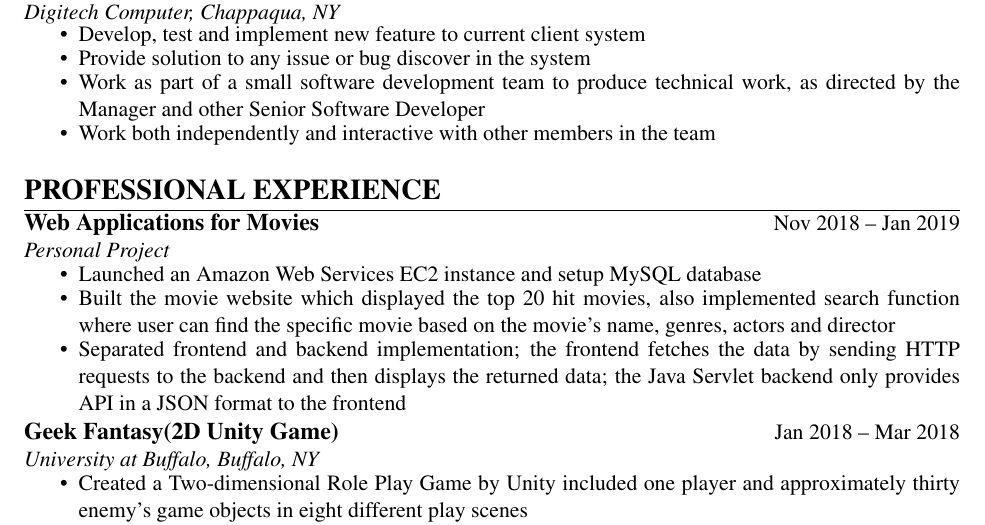
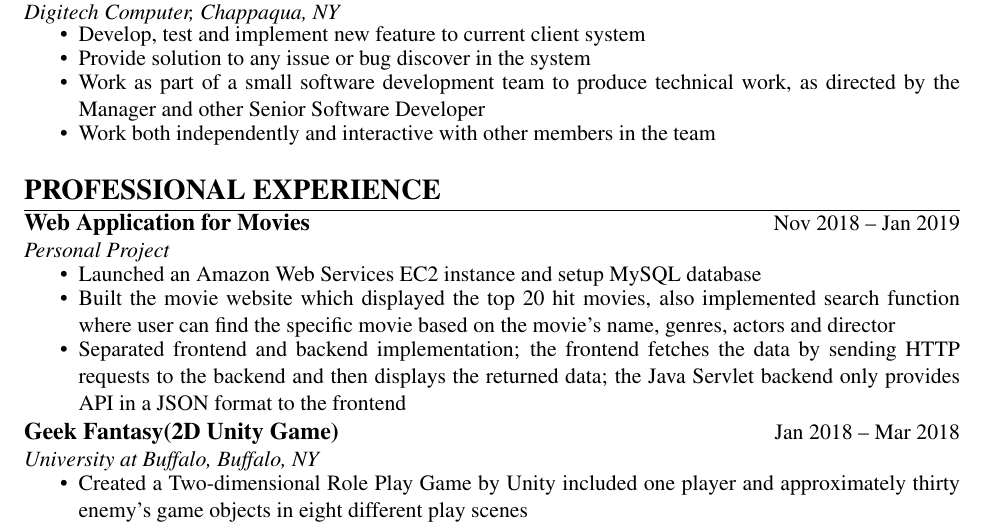
Before and after one commit to xinkailin95/Latex-Template, a LaTeX CV (Xinkai_Lin_Resume.tex): part of the page, cut so that both start at the same text. Compiled offline with pdfLaTeX.

Commit message:
fix typo

```diff
--- a/Xinkai_Lin_Resume.tex
+++ b/Xinkai_Lin_Resume.tex
@@ -86,7 +86,7 @@
 %%%%%%%%%%%%%%%%%%%%%%%% Professional Experience %%%%%%%%%%%%%%%%%%%%%
 \vspace{0.5em}
 \section{Professional Experience}
-\subsection{Web Applications for Movies}
+\subsection{Web Application for Movies}
 \hspace*{\fill}Nov 2018 -- Jan 2019
 \linebreak
 \vspace{-0.7em}
```
Also changed, not shown: Xinkai_Lin_Resume.pdf.
